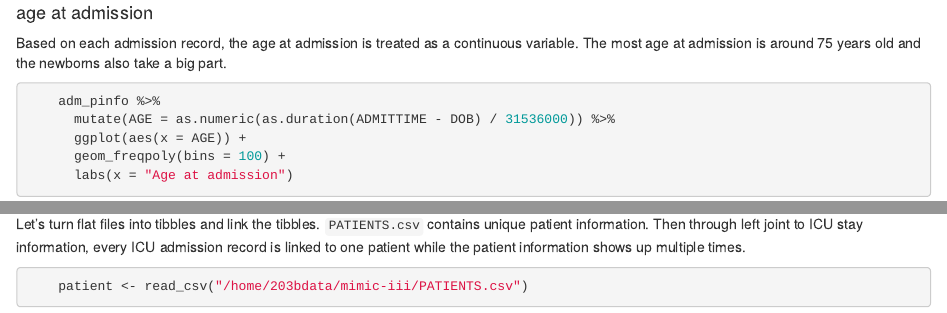
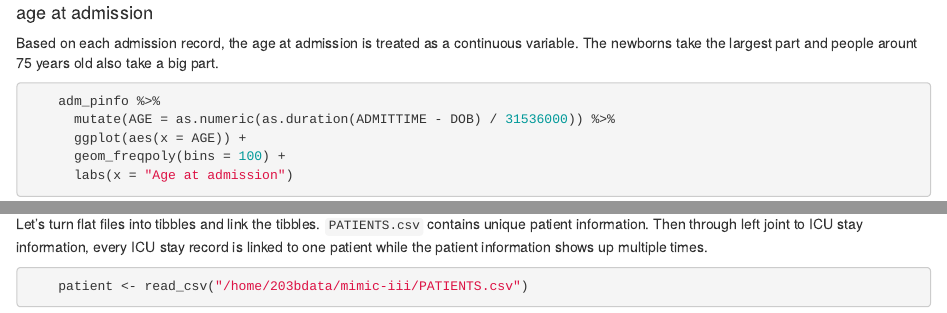
Before and after one commit to Ruixxxx/biostat-203b-2020-winter, an R Markdown document (hw2/hw2sol.Rmd): the page in a window 1100 px wide, from 2190 px down, and a second part further down, joined at a grey line. The pictures show the output file hw2/hw2sol.html that the author committed with the source, opened offline.

Commit message:
finish Q2; Q3

````diff
--- a/hw2/hw2sol.Rmd
+++ b/hw2/hw2sol.Rmd
@@ -436,7 +435,7 @@ Since the gender analysis for each admission makes more sense than the gender an
 
 #### age at admission
 
-Based on each admission record, the age at admission is treated as a continuous variable. The most age at admission is around 75 years old and the newborns also take a big part.
+Based on each admission record, the age at admission is treated as a continuous variable. The newborns take the largest part and people arount 75 years old also take a big part.
 
 ```{r}
     adm_pinfo %>%
@@ -459,7 +458,7 @@ Based on each admission record, the age at admission is treated as a continuous
 
 ### Import data and link the data
 
-Let's turn flat files into tibbles and link the tibbles. `PATIENTS.csv` contains unique patient information. Then through left joint to ICU stay information, every ICU admission record is linked to one patient while the patient information shows up multiple times.
+Let's turn flat files into tibbles and link the tibbles. `PATIENTS.csv` contains unique patient information. Then through left joint to ICU stay information, every ICU stay record is linked to one patient while the patient information shows up multiple times.
 
 ```{r}
     patient <- read_csv("/home/203bdata/mimic-iii/PATIENTS.csv")
@@ -472,7 +471,7 @@ Let's turn flat files into tibbles and link the tibbles. `PATIENTS.csv` contains
 
 #### length of ICU stay
 
-Based on each ICU admission record, the length of ICU stay is treated as a discrete variable. Most of the patients stay in the ICU for less than 12 days.
+Based on each ICU stay record, the length of ICU stay is treated as a discrete variable. Most of the patients stay in the ICU for less than 12 days.
 
 ```{r}
     icustay %>%
@@ -484,7 +483,7 @@ Based on each ICU admission record, the length of ICU stay is treated as a discr
 
 #### first ICU unit
 
-Based on each ICU admission record, the first ICU unit is treated as a discrete variable. Most of the patients are admitted to MICU at the beginning.
+Based on each ICU stay record, the first ICU unit is treated as a discrete variable. Most of the patients are admitted to MICU at the beginning.
 
 ```{r}
     ICUunit <- icustay %>%
@@ -507,7 +506,7 @@ Based on each ICU admission record, the first ICU unit is treated as a discrete
 
 #### gender
 
-Based on each ICU admission record, the gender is treated as a discrete variable. The ratio of male patients to female patients is around 1 and the amount of male patients is larger than the amount of female patients.
+Based on each ICU stay record, the gender is treated as a discrete variable. The ratio of male patients to female patients is around 1 and the amount of male patients is larger than the amount of female patients.
 
 ```{r}
     gender <- icustay %>%
@@ -530,7 +529,7 @@ Based on each ICU admission record, the gender is treated as a discrete variable
 
 #### age
 
-Based on each ICU admission record, the age at admission is treated as a continuous variable. The most age at admission is around 75 years old and the newborns also take a big part.
+Based on each ICU stay record, the age at admission is treated as a continuous variable. The newborns take the largest part and people arount 75 years old also take a big part.
 
 ```{r}
     icustay %>%
````
Also changed, not shown: hw2/hw2sol.html, hw2/hw2sol.Rmd (3 more changed lines).
